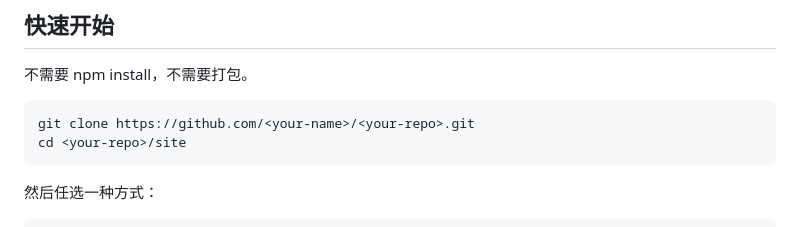
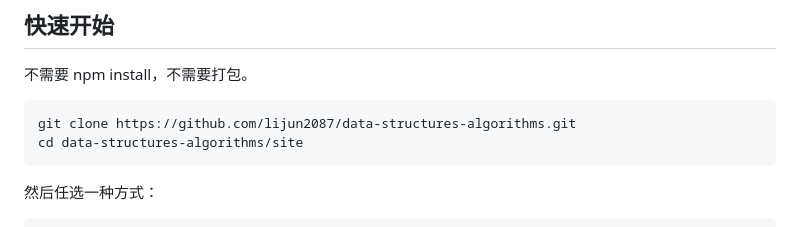
Before and after one commit to lijun2087/data-structures-algorithms, a Markdown page: README.md, the part around the change. GitHub-like rendering.

Commit message:
Revise repository clone instructions in README
Updated clone and directory instructions in README.

````diff
--- a/README.md
+++ b/README.md
@@ -21,8 +21,8 @@
 不需要 npm install，不需要打包。
 
 ```bash
-git clone https://github.com/<your-name>/<your-repo>.git
-cd <your-repo>/site
+git clone https://github.com/lijun2087/data-structures-algorithms.git
+cd data-structures-algorithms/site
 ```
 
 然后任选一种方式：
````
